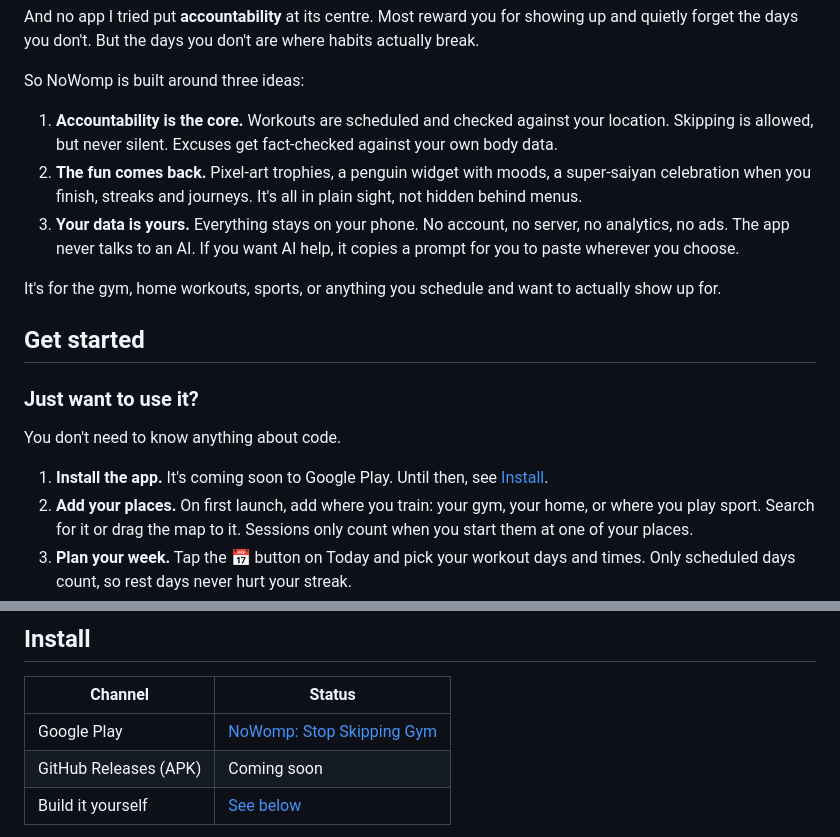
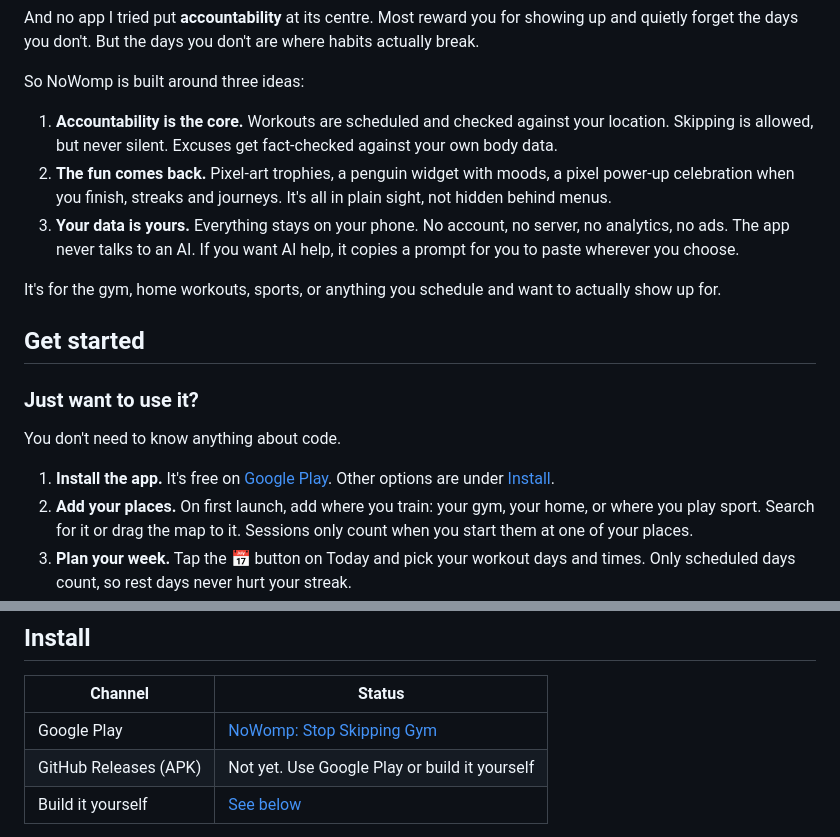
Before and after one commit to akashkashyaps/nowomp, a Markdown page: README.md, 2 parts joined by grey strips. Rendered like a GitHub page.

Commit message:
README: app is live on Google Play; tick the roadmap; name the power-up
Signed-off-by: Akash <68587554+akashkashyaps@users.noreply.github.com>

```diff
--- a/README.md
+++ b/README.md
@@ -49,7 +49,7 @@ And no app I tried put **accountability** at its centre. Most reward you for sho
 So NoWomp is built around three ideas:
 
 1. **Accountability is the core.** Workouts are scheduled and checked against your location. Skipping is allowed, but never silent. Excuses get fact-checked against your own body data.
-2. **The fun comes back.** Pixel-art trophies, a penguin widget with moods, a super-saiyan celebration when you finish, streaks and journeys. It's all in plain sight, not hidden behind menus.
+2. **The fun comes back.** Pixel-art trophies, a penguin widget with moods, a pixel power-up celebration when you finish, streaks and journeys. It's all in plain sight, not hidden behind menus.
 3. **Your data is yours.** Everything stays on your phone. No account, no server, no analytics, no ads. The app never talks to an AI. If you want AI help, it copies a prompt for you to paste wherever you choose.
 
 It's for the gym, home workouts, sports, or anything you schedule and want to actually show up for.
@@ -60,7 +60,7 @@ It's for the gym, home workouts, sports, or anything you schedule and want to ac
 
 You don't need to know anything about code.
 
-1. **Install the app.** It's coming soon to Google Play. Until then, see [Install](#install).
+1. **Install the app.** It's free on [Google Play](https://play.google.com/store/apps/details?id=com.nowomp.app). Other options are under [Install](#install).
 2. **Add your places.** On first launch, add where you train: your gym, your home, or where you play sport. Search for it or drag the map to it. Sessions only count when you start them at one of your places.
 3. **Plan your week.** Tap the 📅 button on Today and pick your workout days and times. Only scheduled days count, so rest days never hurt your streak.
 4. **Show up.** Tap **START WORKOUT** when you arrive and **END WORKOUT** when you're done. NoWomp works out from where you are whether it's a workout or sport.
@@ -169,7 +169,7 @@ Recovery and sleep scores, worked out on your phone from HRV, resting heart rate
 | Channel | Status |
 |---|---|
 | Google Play | [NoWomp: Stop Skipping Gym](https://play.google.com/store/apps/details?id=com.nowomp.app) |
-| GitHub Releases (APK) | Coming soon |
+| GitHub Releases (APK) | Not yet. Use Google Play or build it yourself |
 | Build it yourself | [See below](#build-from-source) |
 
 **Requirements:** Android 8.0 or newer. Health features need [Health Connect](https://play.google.com/store/apps/details?id=com.google.android.apps.healthdata). iOS isn't supported, because Health Connect is Android-only.
```
Also changed, not shown: other parts of README.md (+1 -1 lines).
